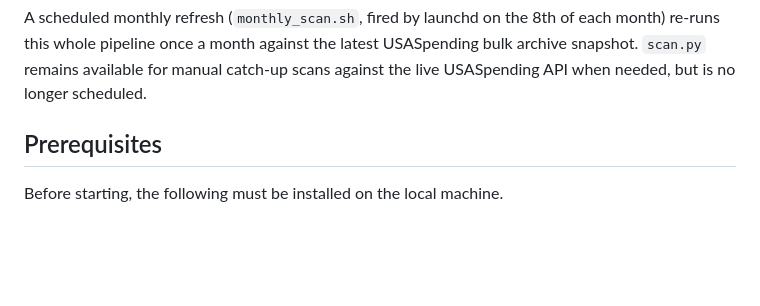
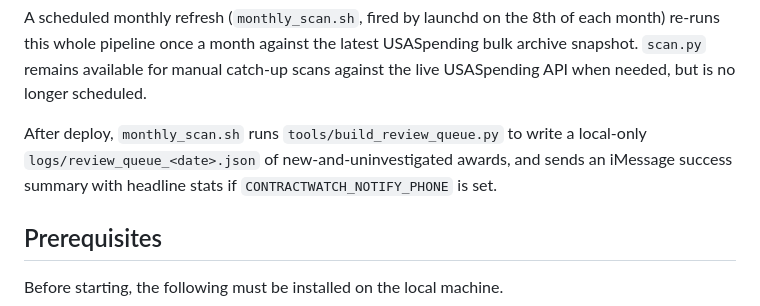
Before and after one commit to contractwatch/contractwatch, a Markdown page: README.md, the part around the change. Drawn GitHub-style; blank space fills up the shorter version.

Commit message:
README: document post-deploy side effects (review queue + iMessage)

````diff
--- a/README.md
+++ b/README.md
@@ -54,6 +54,8 @@ USASpending bulk archives (annual FY zips)
 ```
 
 A scheduled monthly refresh (`monthly_scan.sh`, fired by launchd on the 8th of each month) re-runs this whole pipeline once a month against the latest USASpending bulk archive snapshot. `scan.py` remains available for manual catch-up scans against the live USASpending API when needed, but is no longer scheduled.
+
+After deploy, `monthly_scan.sh` runs `tools/build_review_queue.py` to write a local-only `logs/review_queue_<date>.json` of new-and-uninvestigated awards, and sends an iMessage success summary with headline stats if `CONTRACTWATCH_NOTIFY_PHONE` is set.
 
 ## Prerequisites
 
````
